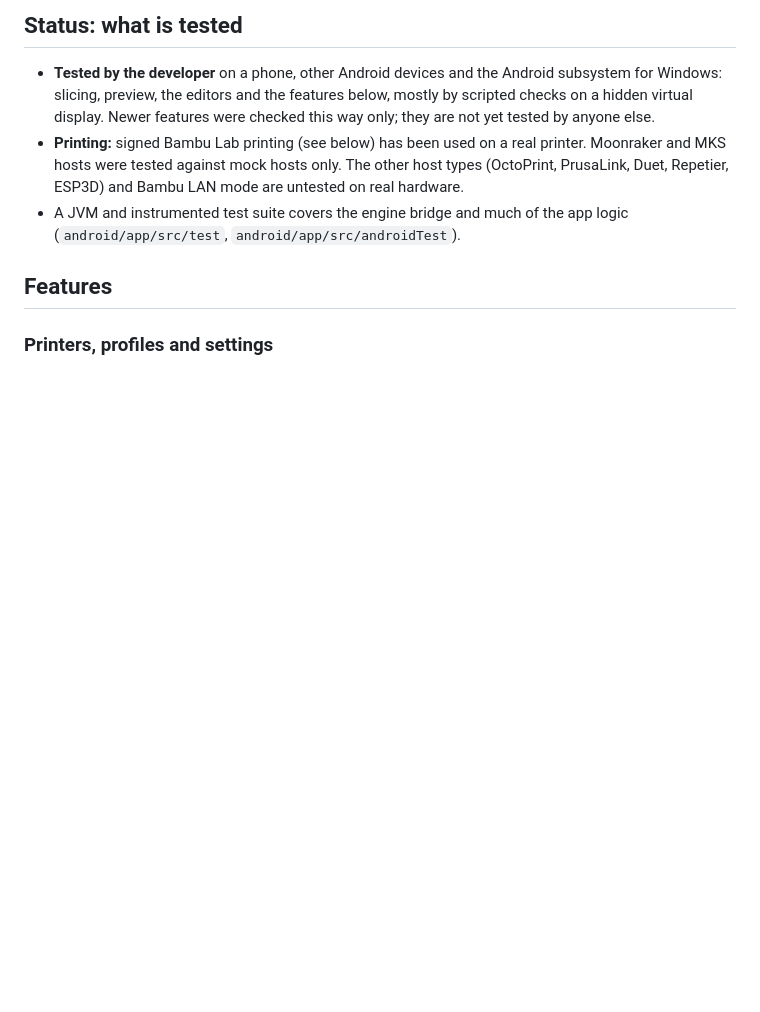
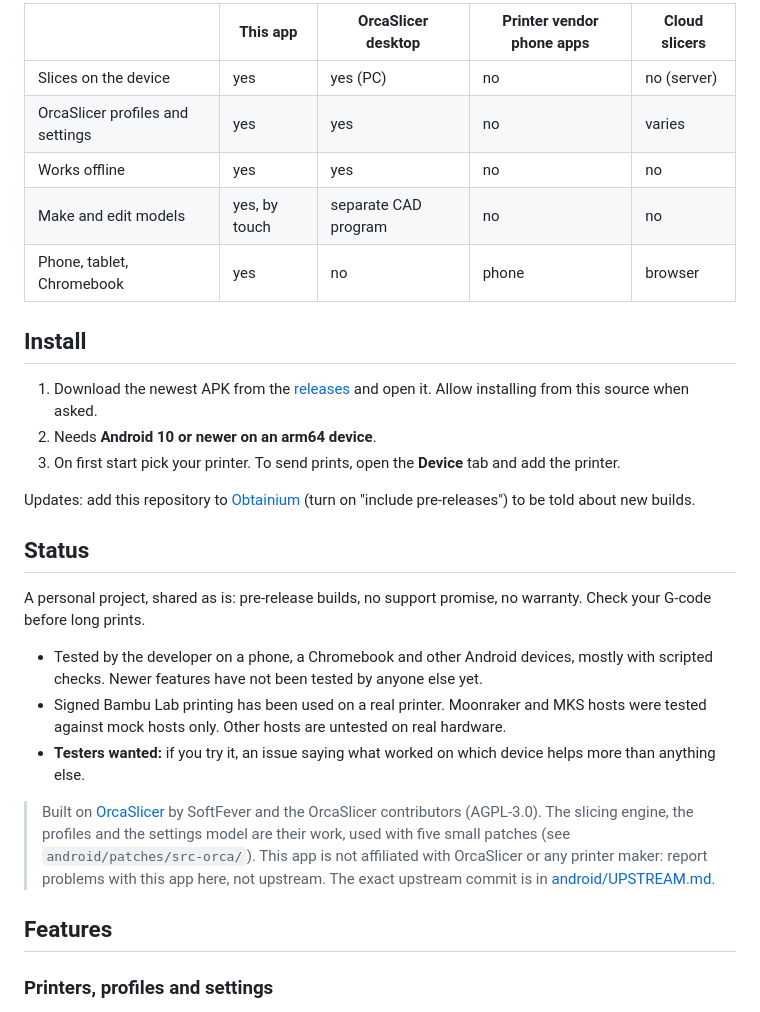
Before and after one commit to BaIanced/OrcaStudio-Android, a Markdown page: README.md, the part around one of its changes. Drawn GitHub-style; blank space fills up the shorter version.

```diff
--- a/README.md
+++ b/README.md
@@ -35,15 +30,36 @@ and Jetpack Compose, with OpenGL ES 3 for the plate and preview.
 
-## Status: what is tested
+| | This app | OrcaSlicer desktop | Printer vendor phone apps | Cloud slicers |
+|---|---|---|---|---|
+| Slices on the device | yes | yes (PC) | no | no (server) |
+| OrcaSlicer profiles and settings | yes | yes | no | varies |
+| Works offline | yes | yes | no | no |
+| Make and edit models | yes, by touch | separate CAD program | no | no |
+| Phone, tablet, Chromebook | yes | no | phone | browser |
 
-- **Tested by the developer** on a phone, other Android devices and the Android subsystem for
-  Windows: slicing, preview, the editors and the features below, mostly by scripted checks on a
-  hidden virtual display. Newer features were checked this way only; they are not yet tested by
-  anyone else.
-- **Printing:** signed Bambu Lab printing (see below) has been used on a real printer. Moonraker
-  and MKS hosts were tested against mock hosts only. The other host types (OctoPrint, PrusaLink,
-  Duet, Repetier, ESP3D) and Bambu LAN mode are untested on real hardware.
-- A JVM and instrumented test suite covers the engine bridge and much of the app logic
-  (`android/app/src/test`, `android/app/src/androidTest`).
+## Install
+
+1. Download the newest APK from the [releases](https://github.com/BaIanced/OrcaStudio-Android/releases) and open it. Allow
+   installing from this source when asked.
+2. Needs **Android 10 or newer on an arm64 device**.
+3. On first start pick your printer. To send prints, open the **Device** tab and add the printer.
+
+Updates: add this repository to [Obtainium](https://github.com/ImranR98/Obtainium) (turn on "include pre-releases") to be told
+about new builds.
+
+## Status
+
+A personal project, shared as is: pre-release builds, no support promise, no warranty. Check your G-code before long prints.
+
+- Tested by the developer on a phone, a Chromebook and other Android devices, mostly with scripted checks. Newer features have
+  not been tested by anyone else yet.
+- Signed Bambu Lab printing has been used on a real printer. Moonraker and MKS hosts were tested against mock hosts only. Other
+  hosts are untested on real hardware.
+- **Testers wanted:** if you try it, an issue saying what worked on which device helps more than anything else.
+
+> Built on [OrcaSlicer](https://github.com/OrcaSlicer/OrcaSlicer) by SoftFever and the OrcaSlicer contributors (AGPL-3.0). The
+> slicing engine, the profiles and the settings model are their work, used with five small patches (see
+> `android/patches/src-orca/`). This app is not affiliated with OrcaSlicer or any printer maker: report problems with this app
+> here, not upstream. The exact upstream commit is in [android/UPSTREAM.md](android/UPSTREAM.md).
 
 ## Features
 
```
Also changed, not shown: other parts of README.md (+18 -23 lines), docs/media/build.png (added), docs/media/hero.gif (added), docs/media/prepare.png (added), docs/media/reshape.png (added).
